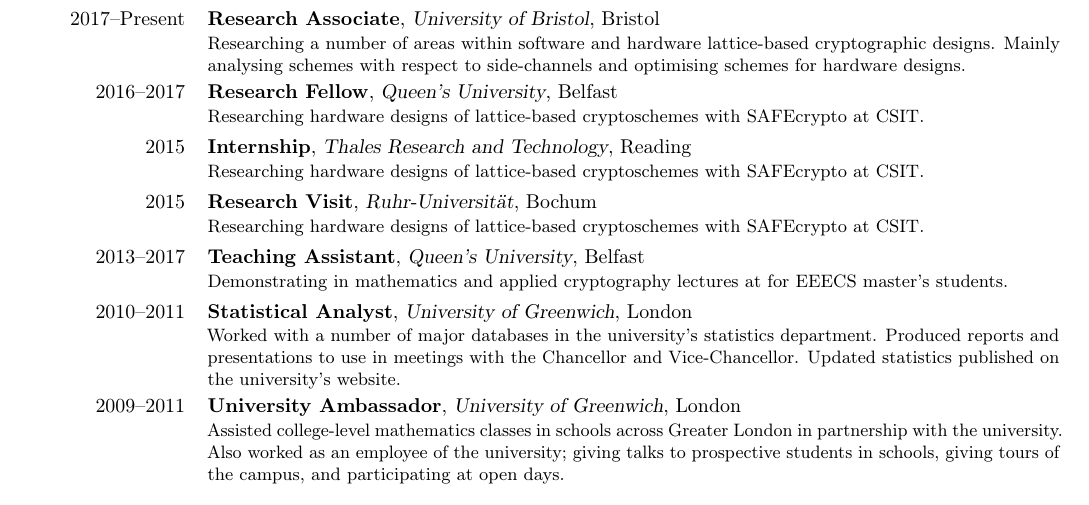
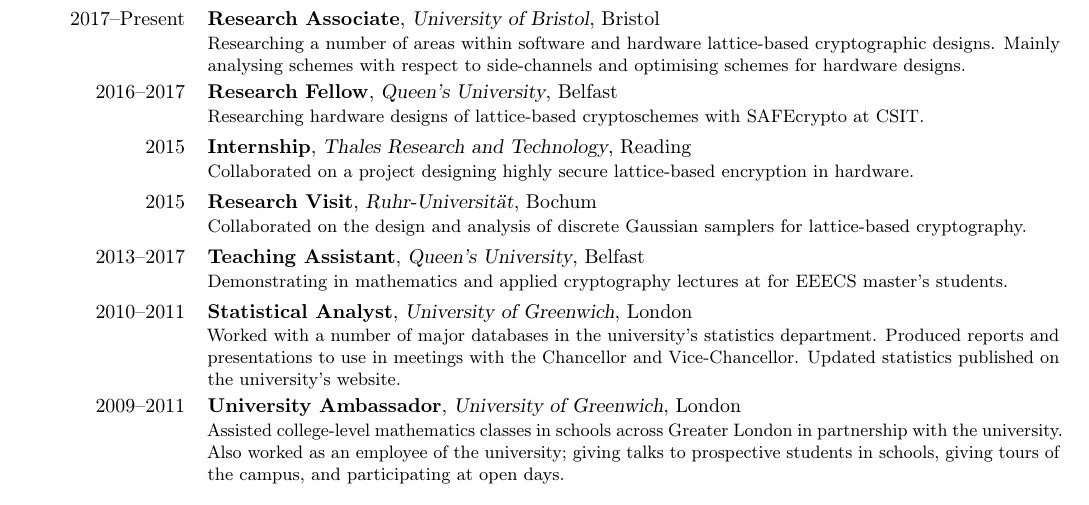
Before and after one commit to jameshoweee/jameshoweee.github.io, a LaTeX CV (files/CV.tex): part of page 1 of 3, cut so that both start at the same text. Compiled offline with pdfLaTeX.

Commit message:
Add files via upload

```diff
--- a/files/CV.tex
+++ b/files/CV.tex
@@ -37,8 +37,8 @@
 \section{\textbf{Work Experience}}
 \cventry{2017--Present}{\textbf{Research Associate}}{University of Bristol}{Bristol}{}{Researching a number of areas within software and hardware lattice-based cryptographic designs. Mainly analysing schemes with respect to side-channels and optimising schemes for hardware designs.}
 \cventry{2016--2017}{\textbf{Research Fellow}}{Queen's University}{Belfast}{}{Researching hardware designs of lattice-based cryptoschemes with SAFEcrypto at CSIT.}
-\cventry{2015}{\textbf{Internship}}{Thales Research and Technology}{Reading}{}{Researching hardware designs of lattice-based cryptoschemes with SAFEcrypto at CSIT.}
-\cventry{2015}{\textbf{Research Visit}}{Ruhr-Universit\"{a}t}{Bochum}{}{Researching hardware designs of lattice-based cryptoschemes with SAFEcrypto at CSIT.}
+\cventry{2015}{\textbf{Internship}}{Thales Research and Technology}{Reading}{}{Collaborated on a project designing highly secure lattice-based encryption in hardware.}
+\cventry{2015}{\textbf{Research Visit}}{Ruhr-Universit\"{a}t}{Bochum}{}{Collaborated on the design and analysis of discrete Gaussian samplers for lattice-based cryptography.}
 \cventry{2013--2017}{\textbf{Teaching Assistant}}{Queen's University}{Belfast}{}{Demonstrating in mathematics and applied cryptography lectures at for EEECS master's students.}
 \cventry{2010--2011}{\textbf{Statistical Analyst}}{University of Greenwich}{London}{}{Worked with a number of major databases in the university's statistics department. Produced reports and presentations to use in meetings with the Chancellor and Vice-Chancellor. Updated statistics published on the university's website.}
 \cventry{2009--2011}{\textbf{University Ambassador}}{University of Greenwich}{London}{}{Assisted college-level mathematics classes in schools across Greater London in partnership with the university. Also worked as an employee of the university; giving talks to prospective students in schools, giving tours of the campus, and participating at open days.}  % arguments 3 to 6 can be left empty
```
Also changed, not shown: files/CV.pdf.
